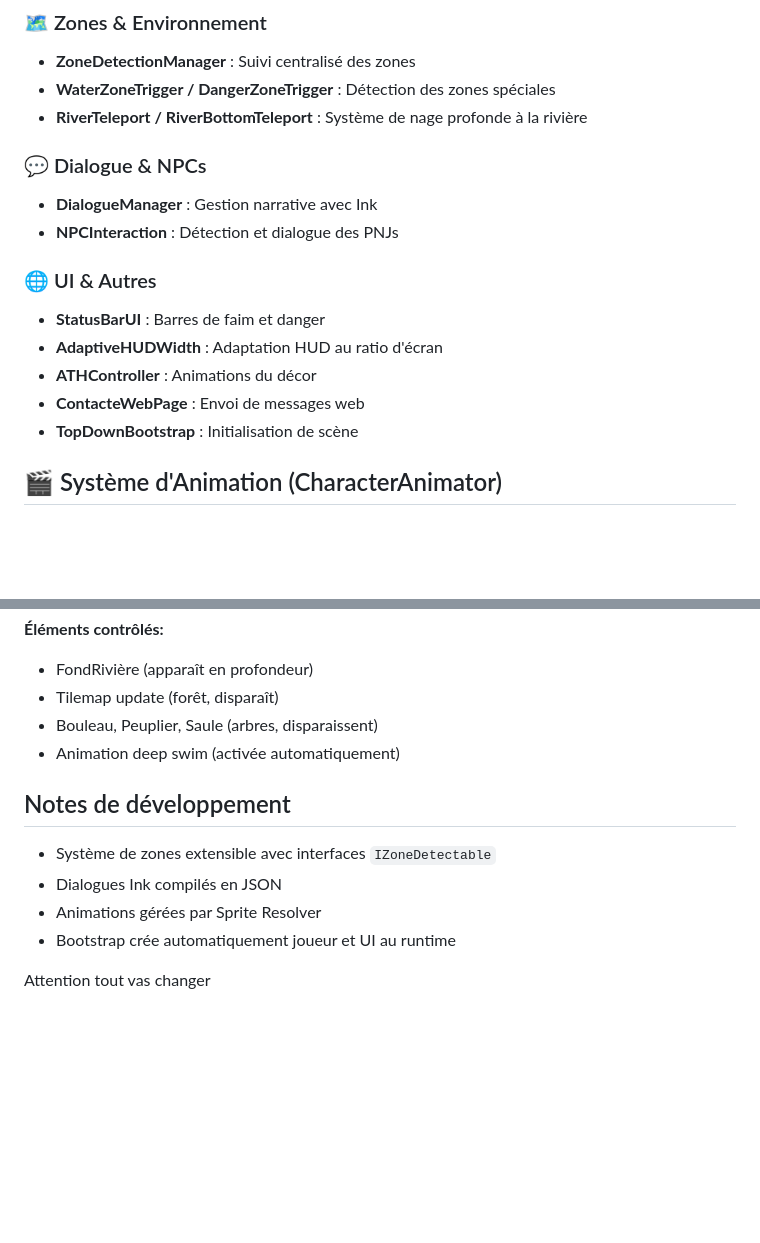
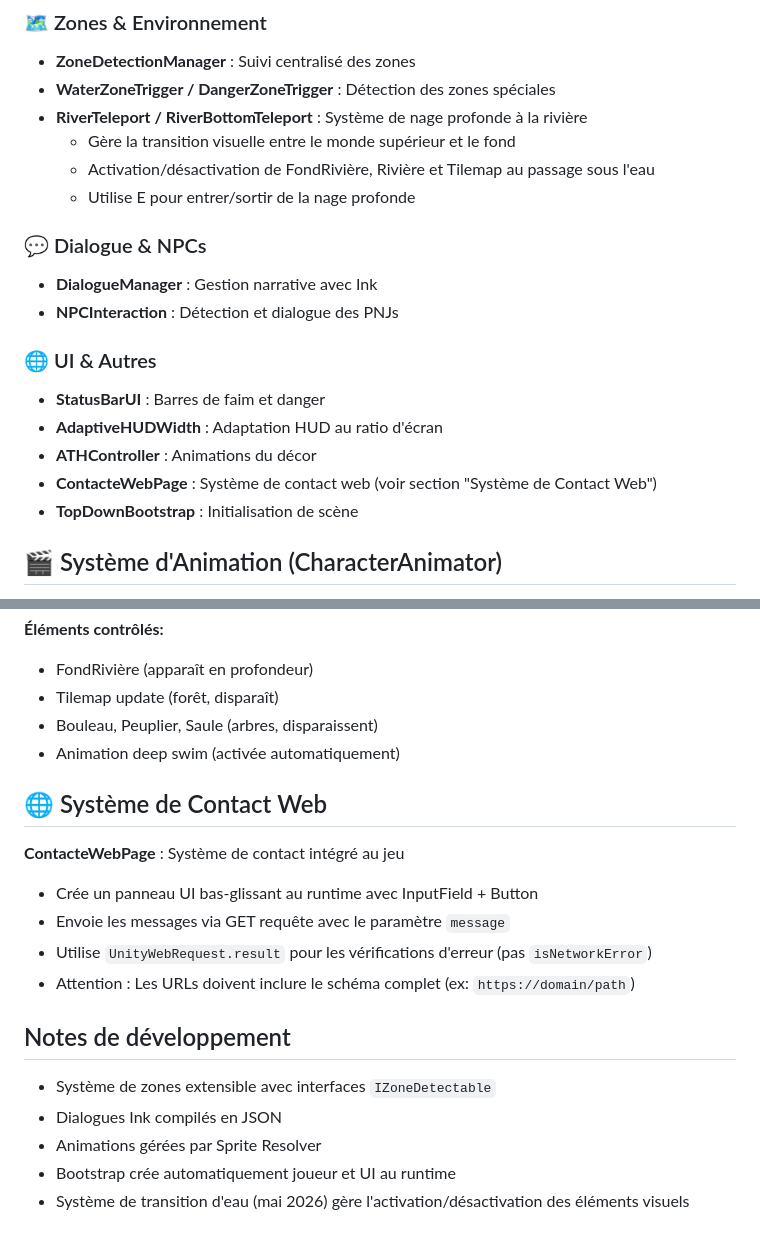
Before and after one commit to Gabs8857/Castodrama, a Markdown page: README.md, 2 parts joined by grey strips. Rendered like a GitHub page; blank space fills up the shorter version.

Commit message:
Update README.md to include deep swimming mechanics and web contact system details

```diff
--- a/README.md
+++ b/README.md
@@ -52,6 +52,9 @@ HUB CENTRAL: TopDownPlayerController
 - **ZoneDetectionManager** : Suivi centralisé des zones
 - **WaterZoneTrigger / DangerZoneTrigger** : Détection des zones spéciales
 - **RiverTeleport / RiverBottomTeleport** : Système de nage profonde à la rivière
+  - Gère la transition visuelle entre le monde supérieur et le fond
+  - Activation/désactivation de FondRivière, Rivière et Tilemap au passage sous l'eau
+  - Utilise E pour entrer/sortir de la nage profonde
 
 ### 💬 Dialogue & NPCs
 - **DialogueManager** : Gestion narrative avec Ink
@@ -61,7 +64,7 @@ HUB CENTRAL: TopDownPlayerController
 - **StatusBarUI** : Barres de faim et danger
 - **AdaptiveHUDWidth** : Adaptation HUD au ratio d'écran
 - **ATHController** : Animations du décor
-- **ContacteWebPage** : Envoi de messages web
+- **ContacteWebPage** : Système de contact web (voir section "Système de Contact Web")
 - **TopDownBootstrap** : Initialisation de scène
 
 ## 🎬 Système d'Animation (CharacterAnimator)
@@ -120,11 +123,18 @@ Le système de nage profonde permet au joueur de :
 - Bouleau, Peuplier, Saule (arbres, disparaissent)
 - Animation deep swim (activée automatiquement)
 
+## 🌐 Système de Contact Web
+
+**ContacteWebPage** : Système de contact intégré au jeu
+- Crée un panneau UI bas-glissant au runtime avec InputField + Button
+- Envoie les messages via GET requête avec le paramètre `message`
+- Utilise `UnityWebRequest.result` pour les vérifications d'erreur (pas `isNetworkError`)
+- Attention : Les URLs doivent inclure le schéma complet (ex: `https://domain/path`)
+
 ## Notes de développement
 
 - Système de zones extensible avec interfaces `IZoneDetectable`
 - Dialogues Ink compilés en JSON
 - Animations gérées par Sprite Resolver
 - Bootstrap crée automatiquement joueur et UI au runtime
-
-Attention tout vas changer
+- Système de transition d'eau (mai 2026) gère l'activation/désactivation des éléments visuels
```
